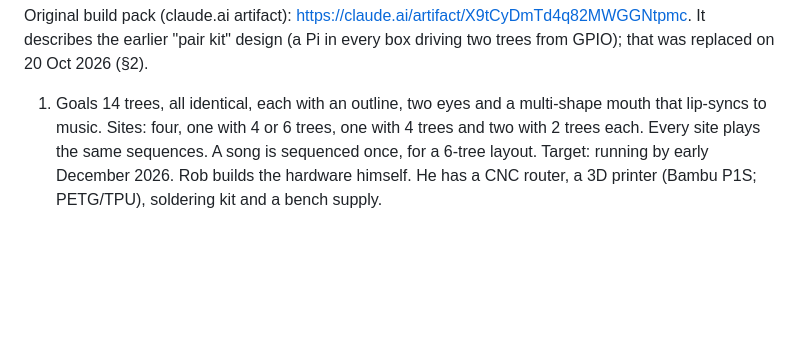
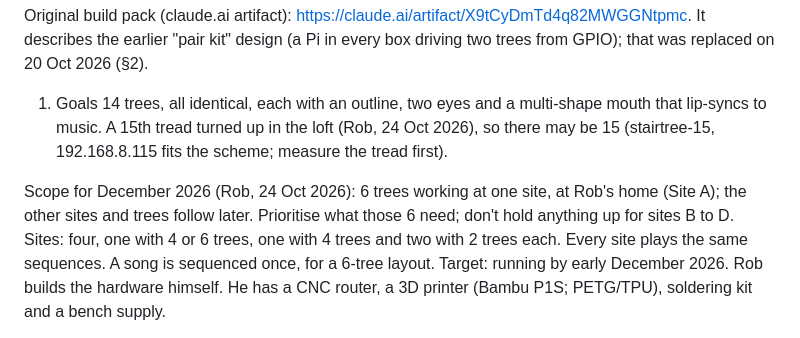
Before and after one commit to IJMOK/StairTreeChoir, a Markdown page: CLAUDE.md, the part around the change. Drawn GitHub-style; blank space fills up the shorter version.

Commit message:
Scope: 6 trees at home for December 2026; a possible 15th tree
Co-Authored-By: Claude Opus 5.5 <noreply@anthropic.com>

```diff
--- a/CLAUDE.md
+++ b/CLAUDE.md
@@ -7,7 +7,9 @@ This file is the project brief for Claude Code. It records what has been decided
 Original build pack (claude.ai artifact): https://claude.ai/artifact/X9tCyDmTd4q82MWGGNtpmc. It describes the earlier "pair kit" design (a Pi in every box driving two trees from GPIO); that was replaced on 20 Oct 2026 (§2).
 
 1. Goals
-14 trees, all identical, each with an outline, two eyes and a multi-shape mouth that lip-syncs to music.
+14 trees, all identical, each with an outline, two eyes and a multi-shape mouth that lip-syncs to music. A 15th tread turned up in the loft (Rob, 24 Oct 2026), so there may be 15 (stairtree-15, 192.168.8.115 fits the scheme; measure the tread first).
+
+Scope for December 2026 (Rob, 24 Oct 2026): 6 trees working at one site, at Rob's home (Site A); the other sites and trees follow later. Prioritise what those 6 need; don't hold anything up for sites B to D.
 Sites: four, one with 4 or 6 trees, one with 4 trees and two with 2 trees each.
 Every site plays the same sequences. A song is sequenced once, for a 6-tree layout.
 Target: running by early December 2026.
```
Also changed, not shown: docs/backstory.md (+1 -1 lines).
